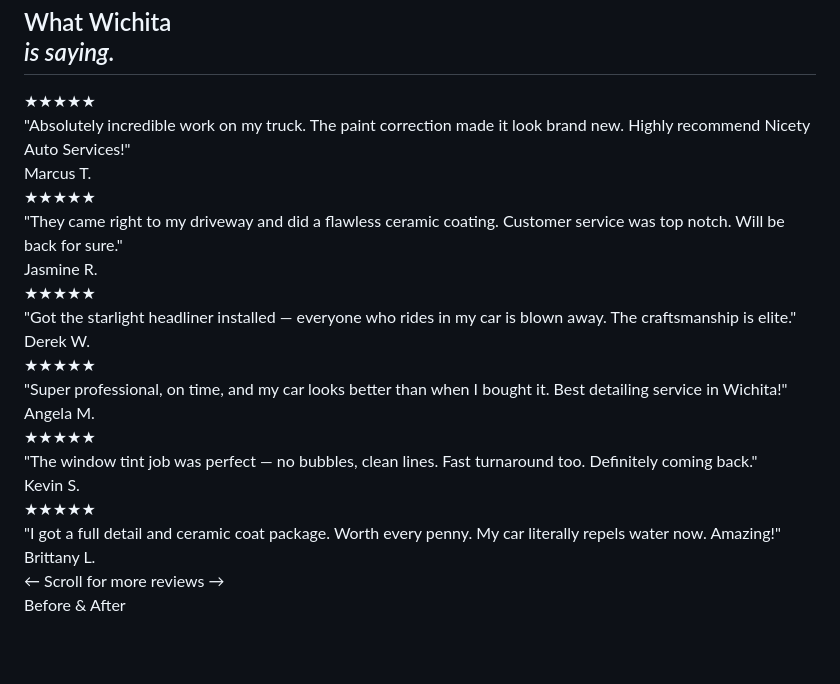
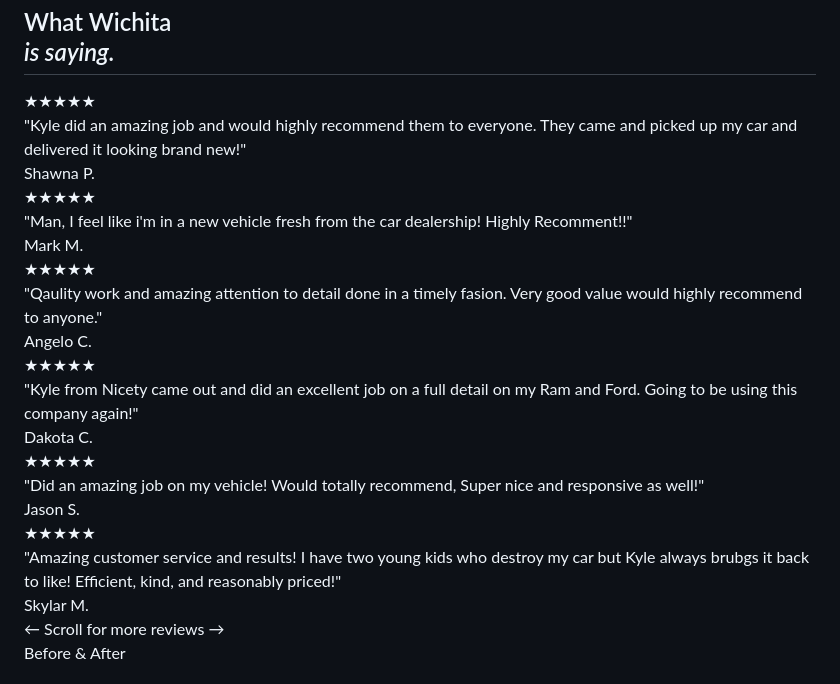
Before and after one commit to KyleRothrock/Nicety-Web, a Markdown page: README.md, the part around the change. Drawn GitHub-style; blank space fills up the shorter version.

Commit message:
Add new customer reviews to README

```diff
--- a/README.md
+++ b/README.md
@@ -286,38 +286,38 @@ filter: brightness(0.85);
 
 <div class="review-card">
 <div class="review-stars">★★★★★</div>
-<div class="review-text">"Absolutely incredible work on my truck. The paint correction made it look brand new. Highly recommend Nicety Auto Services!"</div>
-<div class="review-author">Marcus T.</div>
+<div class="review-text">"Kyle did an amazing job and would highly recommend them to everyone. They came and picked up my car and delivered it looking brand new!"</div>
+<div class="review-author">Shawna P.</div>
 </div>
 
 <div class="review-card">
 <div class="review-stars">★★★★★</div>
-<div class="review-text">"They came right to my driveway and did a flawless ceramic coating. Customer service was top notch. Will be back for sure."</div>
-<div class="review-author">Jasmine R.</div>
+<div class="review-text">"Man, I feel like i'm in a new vehicle fresh from the car dealership! Highly Recomment!!"</div>
+<div class="review-author">Mark M.</div>
 </div>
 
 <div class="review-card">
 <div class="review-stars">★★★★★</div>
-<div class="review-text">"Got the starlight headliner installed — everyone who rides in my car is blown away. The craftsmanship is elite."</div>
-<div class="review-author">Derek W.</div>
+<div class="review-text">"Qaulity work and amazing attention to detail done in a timely fasion. Very good value would highly recommend to anyone."</div>
+<div class="review-author">Angelo C.</div>
 </div>
 
 <div class="review-card">
 <div class="review-stars">★★★★★</div>
-<div class="review-text">"Super professional, on time, and my car looks better than when I bought it. Best detailing service in Wichita!"</div>
-<div class="review-author">Angela M.</div>
+<div class="review-text">"Kyle from Nicety came out and did an excellent job on a full detail on my Ram and Ford. Going to be using this company again!"</div>
+<div class="review-author">Dakota C.</div>
 </div>
 
 <div class="review-card">
 <div class="review-stars">★★★★★</div>
-<div class="review-text">"The window tint job was perfect — no bubbles, clean lines. Fast turnaround too. Definitely coming back."</div>
-<div class="review-author">Kevin S.</div>
+<div class="review-text">"Did an amazing job on my vehicle! Would totally recommend, Super nice and responsive as well!"</div>
+<div class="review-author">Jason S.</div>
 </div>
 
 <div class="review-card">
 <div class="review-stars">★★★★★</div>
-<div class="review-text">"I got a full detail and ceramic coat package. Worth every penny. My car literally repels water now. Amazing!"</div>
-<div class="review-author">Brittany L.</div>
+<div class="review-text">"Amazing customer service and results! I have two young kids who destroy my car but Kyle always brubgs it back to like! Efficient, kind, and reasonably priced!"</div>
+<div class="review-author">Skylar M.</div>
 </div>
 
 </div>
```
